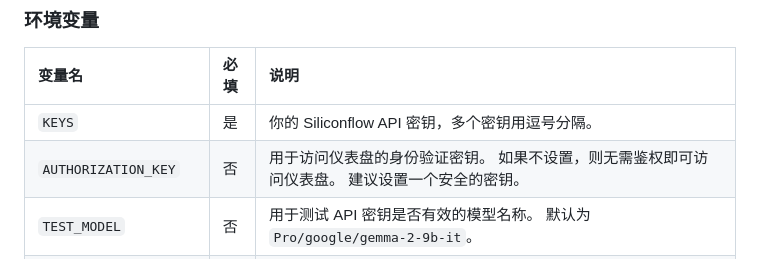
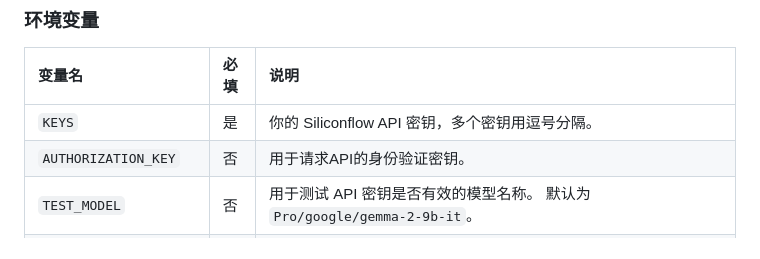
Before and after one commit to 3522875020/siliconflow-api-docker, a Markdown page: README.md, the part around the change. GitHub-like rendering.

```diff
--- a/README.md
+++ b/README.md
@@ -46,7 +46,7 @@ https://huggingface.co/spaces/hf-demo-linux/sili?duplicate=true
 | 变量名             | 必填 | 说明                                                                                                                                                              |
 | :----------------- | :--- | :---------------------------------------------------------------------------------------------------------------------------------------------------------------- |
 | `KEYS`             | 是   | 你的 Siliconflow API 密钥，多个密钥用逗号分隔。                                                                                                                 |
-| `AUTHORIZATION_KEY` | 否   | 用于访问仪表盘的身份验证密钥。 如果不设置，则无需鉴权即可访问仪表盘。 建议设置一个安全的密钥。                                                                                   |
+| `AUTHORIZATION_KEY` | 否   | 用于请求API的身份验证密钥。                                                                                   |
 | `TEST_MODEL`       | 否   | 用于测试 API 密钥是否有效的模型名称。 默认为 `Pro/google/gemma-2-9b-it`。                                                                                           |
 | `BAN_MODELS`       | 否   | 一个 JSON 数组，包含要禁用的模型名称。 例如 `["model1", "model2"]`。                                                                                                |
 | `PORT`             | 否   | 应用监听的端口号。 Vercel 会自动设置此变量，通常不需要手动设置。 默认值为 `7860`。                                                                                      |
```
